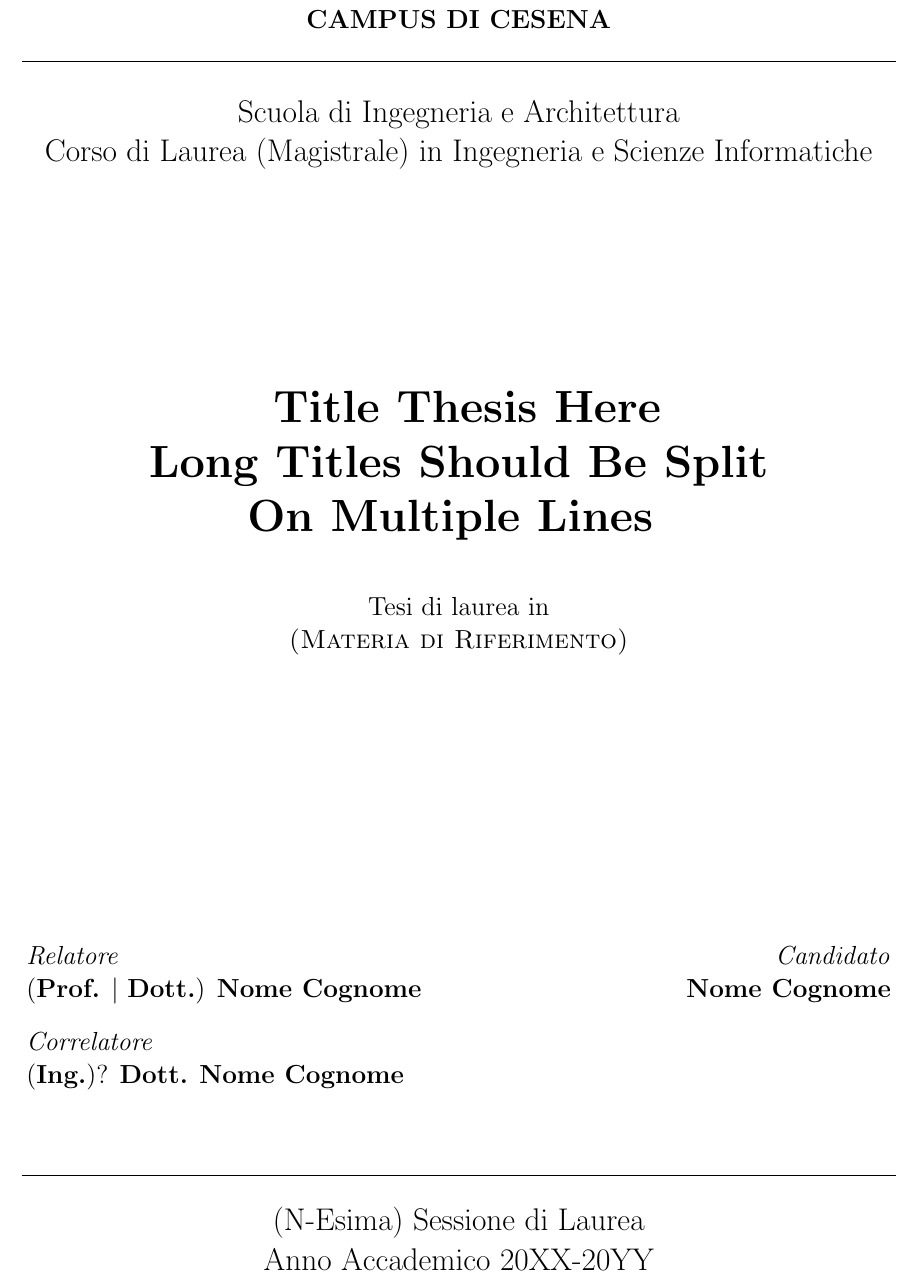
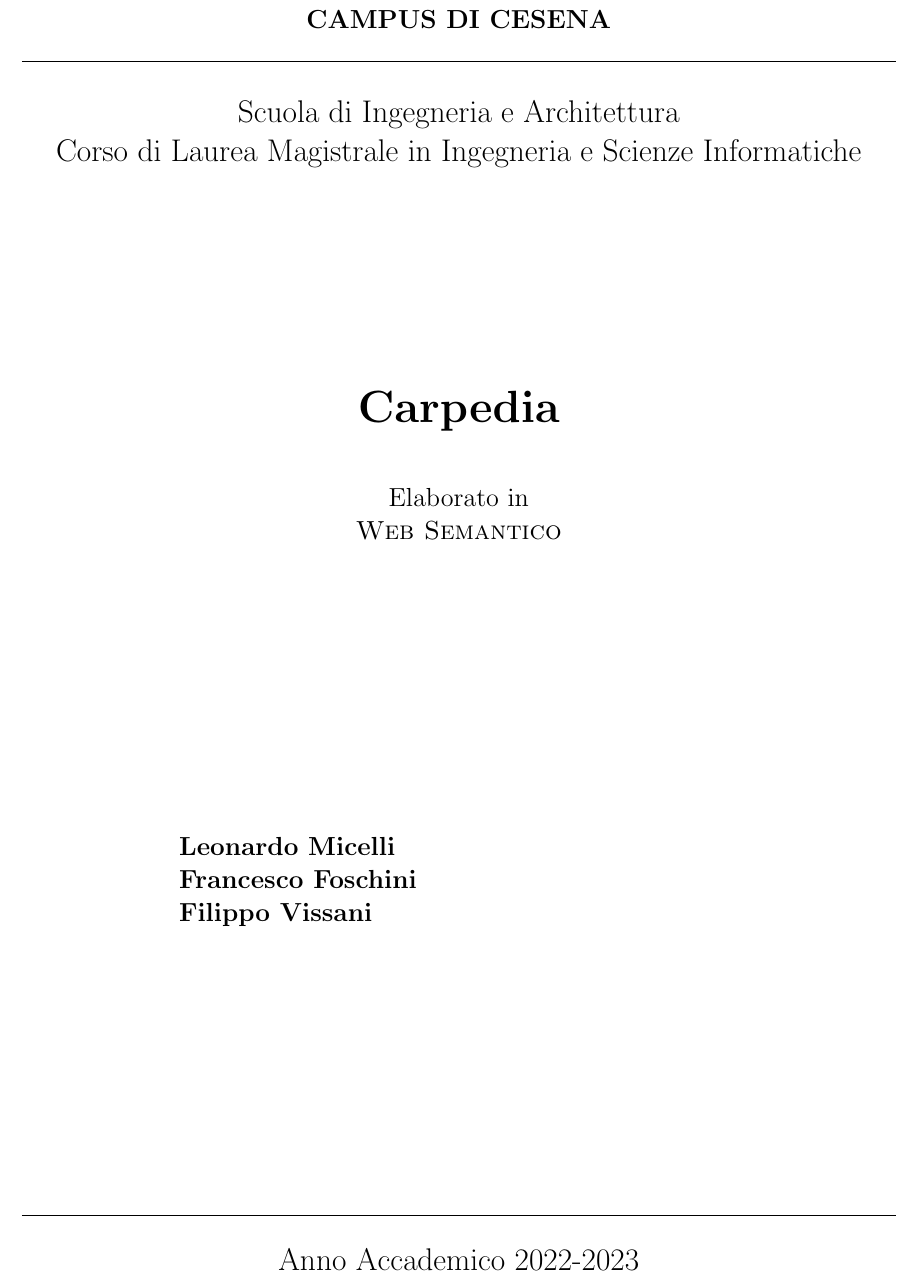
Before and after one commit to FilippoVissani/carpedia, a LaTeX thesis (docs/thesis-main.tex, which reads docs/front.tex): part of page 1 of 27, cut so that both start at the same text. Compiled offline with pdfLaTeX.

Commit message:
docs: add report front

```diff
--- a/docs/front.tex
+++ b/docs/front.tex
@@ -1,6 +1,8 @@
 % ! TeX root = thesis-main.tex
-\title{Title}
-\author{Candidate Name Here}
+\title{Carpedia}
+\author{Filippo Vissani}
+\author{Leonardo Micelli}
+\author{Francesco Foschini}
 \date{\today}
 
 \newgeometry{margin=0.8in}
@@ -16,53 +18,37 @@
 
 		\Large
 		Scuola di Ingegneria e Architettura \\
-		Corso di Laurea (Magistrale) in Ingegneria e Scienze Informatiche
+		Corso di Laurea Magistrale in Ingegneria e Scienze Informatiche
 
 		\Huge
 		\vspace{4cm}
 		\textbf{
-			Title Thesis Here
-			\\
-			Long Titles Should Be Split
-			\\
-			On Multiple Lines
+			Carpedia
 		}
 
 		\large
 		\vspace{1cm}
-		Tesi di laurea in
+		Elaborato in
 		\\
-		\textsc{(Materia di Riferimento)}
+		\textsc{Web Semantico}
 
 		\vspace{5.5cm}
 		\begin{minipage}[t]{0.64\textwidth}
 			\begin{flushleft}
-				\textit{Relatore}
+				\textbf{Leonardo Micelli}
 				\\
-				(\textbf{Prof.} $\mid$ \textbf{Dott.}) \textbf{Nome Cognome}
+				\textbf{Francesco Foschini}
 				\\
-				\vspace{0.4cm}
-				\textit{Correlatore}
-				\\
-				(\textbf{Ing.})? \textbf{Dott.} \textbf{Nome Cognome}
+				\textbf{Filippo Vissani}
 			\end{flushleft}
 		\end{minipage}
-		\begin{minipage}[t]{0.34\textwidth}
-			\begin{flushright}
-				\textit{Candidato}
-				\\
-				\textbf{Nome Cognome}
-			\end{flushright}
-		\end{minipage}\\
 
 		\vfill
 		\noindent\hrulefill
 		\vspace{0.3cm}
 		\Large
-
-		(N-Esima) Sessione di Laurea
 		\\
-		Anno Accademico 20XX-20YY
+		Anno Accademico 2022-2023
 	\end{center}
 \end{titlepage}
 \restoregeometry
```
